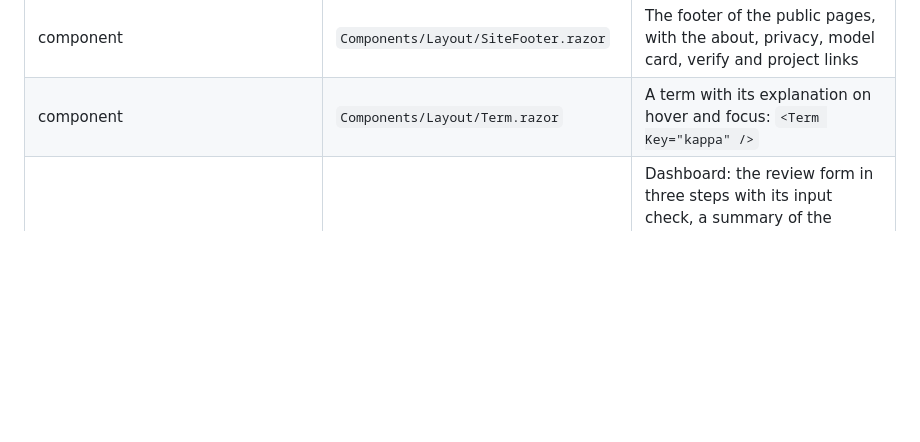
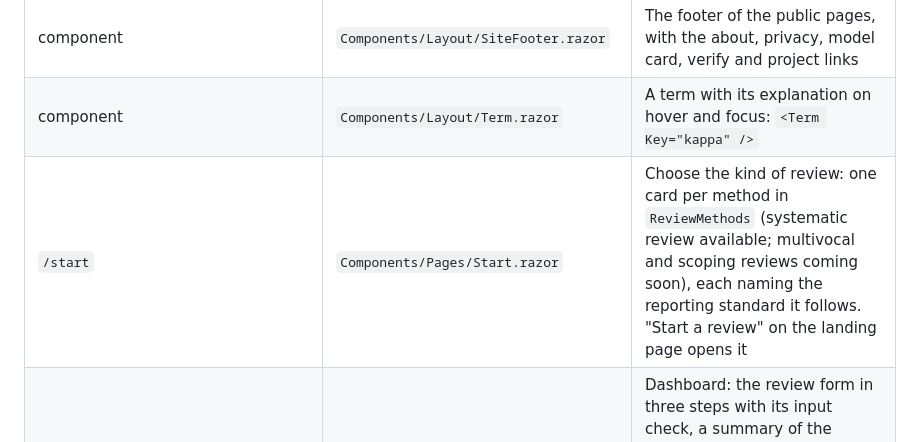
Before and after one commit to lauPhilip/au-btech-literature-review-agent, a Markdown page: docs/wiki/06-web-app-and-operations.md, the part around the change. Rendered like a GitHub page; blank space fills up the shorter version.

Commit message:
Wiki: the start page

```diff
--- a/docs/wiki/06-web-app-and-operations.md
+++ b/docs/wiki/06-web-app-and-operations.md
@@ -26,6 +26,7 @@ The request pipeline then adds, in order: forwarded headers (for a reverse proxy
 | `humans.txt` | `wwwroot/humans.txt` | Who built the site and with what |
 | component | `Components/Layout/SiteFooter.razor` | The footer of the public pages, with the about, privacy, model card, verify and project links |
 | component | `Components/Layout/Term.razor` | A term with its explanation on hover and focus: `<Term Key="kappa" />` |
+| `/start` | `Components/Pages/Start.razor` | Choose the kind of review: one card per method in `ReviewMethods` (systematic review available; multivocal and scoping reviews coming soon), each naming the reporting standard it follows. "Start a review" on the landing page opens it |
 | `/review`, `/review/{runId}` | `Components/Pages/Home.razor` | Dashboard: the review form in three steps with its input check, a summary of the settings once a run starts, and a run panel that follows the run (preview, progress, result, ledger, the human screening review) |
 | component | `RunPlanPreview.razor` | Shown in the run panel before a run: the steps the review will take with the current settings, and what it produces |
 | component | `RunProgressPanel.razor` | The progress bar, current step with detail, elapsed time and the list of steps |
```
